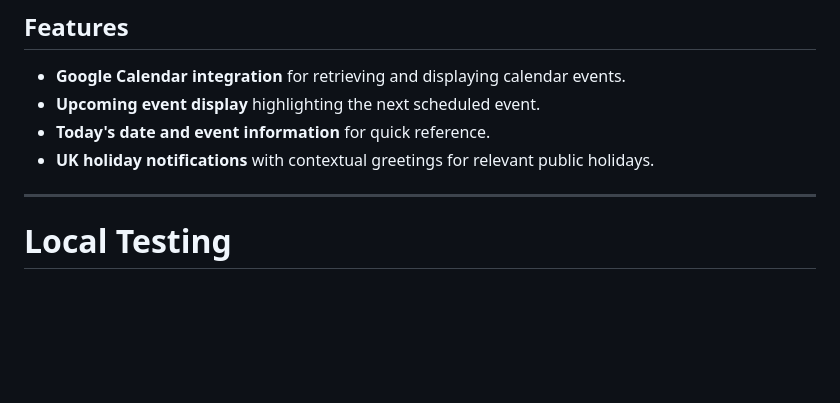
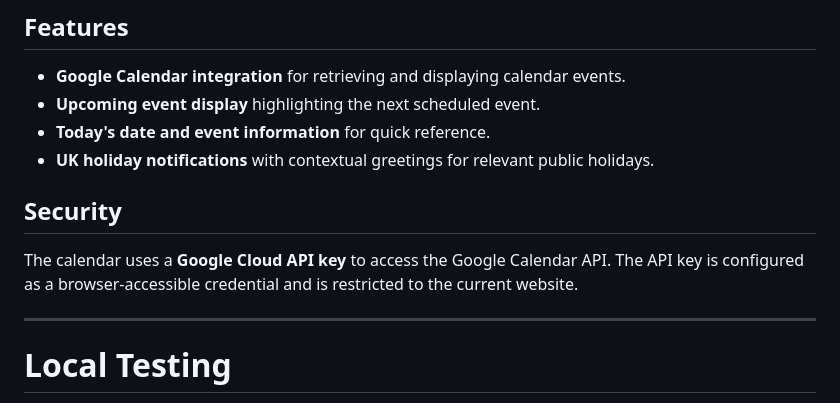
Before and after one commit to Micdejc/micdejc.github.io, a Markdown page: README.md, the part around the change. Rendered like a GitHub page; blank space fills up the shorter version.

```diff
--- a/README.md
+++ b/README.md
@@ -605,6 +605,10 @@ The website includes an interactive **Google Calendar integration** that provide
 - **Today's date and event information** for quick reference.
 - **UK holiday notifications** with contextual greetings for relevant public holidays.
 
+## Security
+
+The calendar uses a **Google Cloud API key** to access the Google Calendar API. The API key is configured as a browser-accessible credential and is restricted to the current website.
+
 ---
 # Local Testing
 
```
